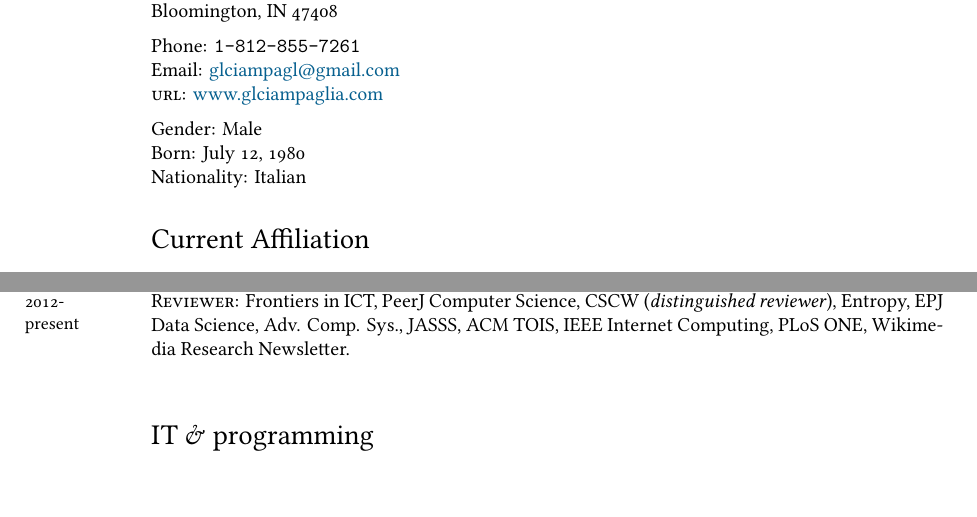
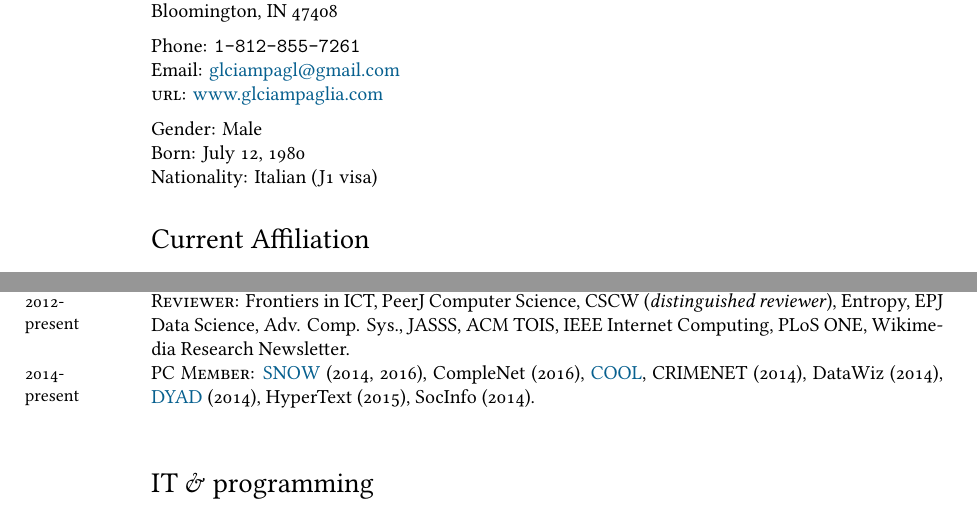
Before and after one commit to glciampaglia/cv-glc, a LaTeX CV (cv-glc.tex): two parts of pages 1 and 3 of 4, joined at a grey line, cut so that both start at the same text. Compiled offline with XeLaTeX; a missing font is replaced by an installed copy or a similar font; a LaTeX package or settings file that is missing is left out.

Commit message:
Added program committees

```diff
--- a/cv-glc.tex
+++ b/cv-glc.tex
@@ -76,7 +76,7 @@ Email: \href{mailto:gciampag@indiana.edu}{glciampagl@gmail.com}\\
 \textsc{url}: \href{http://www.glciampaglia.com/}{www.glciampaglia.com}\\[.2cm]
 Gender: Male\\
 Born:  July 12, 1980\\
-Nationality: Italian
+Nationality: Italian (J1 visa)
 
 \section*{Current Affiliation}
 
@@ -276,6 +276,10 @@ Science, Adv. Comp. Sys., JASSS, ACM TOIS, IEEE Internet Computing, PLoS ONE,
 Wikimedia Research
 Newsletter.\\
 %
+\years{2014-present} \textsc{PC Member}: \href{http://www.snow-workshop.org/}{SNOW} (2014, 2016), CompleNet (2016),
+\href{http://cnets.indiana.edu/cool2014/}{COOL}, CRIMENET (2014), DataWiz
+(2014), \href{http://dyad.di.unito.it/}{DYAD} (2014), HyperText (2015), SocInfo
+(2014).\\
 
 \section*{IT \& programming}
 
```
